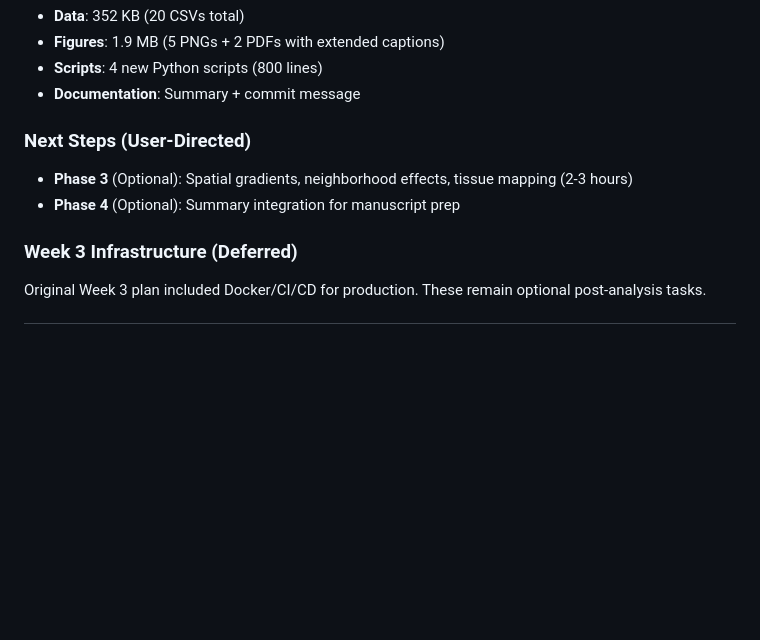
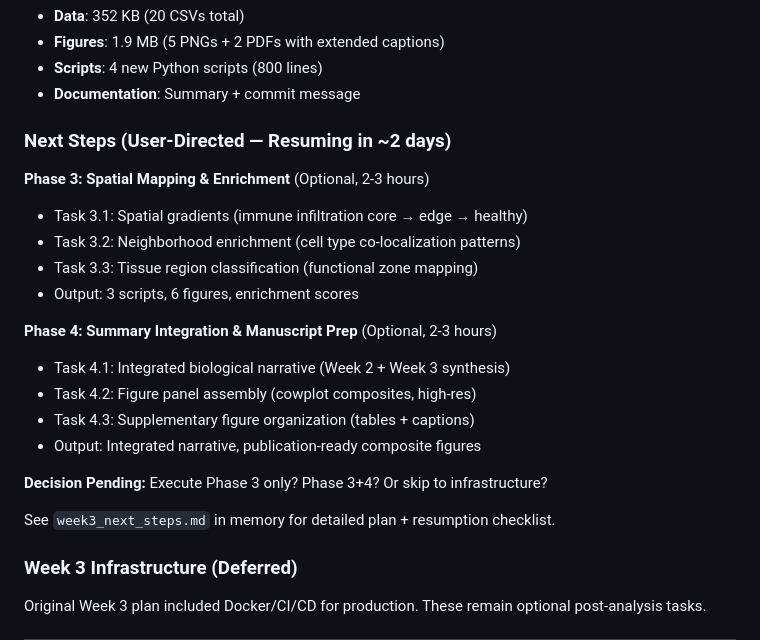
Before and after one commit to MiguelDiaz02/xenium-spatial-transcriptomics, a Markdown page: CLAUDE.md, the part around the change. Rendered like a GitHub page; blank space fills up the shorter version.

Commit message:
Save Week 3 next steps and resumption plan
Added Phase 3-4 planning to CLAUDE.md:
- Phase 3 (2-3h): Spatial mapping, gradients, neighborhood enrichment, tissue zones
- Phase 4 (2-3h): Integrated narrative, manuscript prep, figure assembly

Created detailed week3_next_steps.md in memory with:
- Task breakdown, decision tree, file locations, resumption checklist
- Ready to resume in ~2 days with user direction on which phases to execute

Co-Authored-By: Claude Haiku 4.5 <noreply@anthropic.com>

```diff
--- a/CLAUDE.md
+++ b/CLAUDE.md
@@ -318,9 +318,23 @@ Immune microenvironment is myeloid-centric with three functional zones: (1) cyto
 - **Scripts**: 4 new Python scripts (800 lines)
 - **Documentation**: Summary + commit message
 
-### Next Steps (User-Directed)
-- **Phase 3** (Optional): Spatial gradients, neighborhood effects, tissue mapping (2-3 hours)
-- **Phase 4** (Optional): Summary integration for manuscript prep
+### Next Steps (User-Directed — Resuming in ~2 days)
+
+**Phase 3: Spatial Mapping & Enrichment** (Optional, 2-3 hours)
+- Task 3.1: Spatial gradients (immune infiltration core → edge → healthy)
+- Task 3.2: Neighborhood enrichment (cell type co-localization patterns)
+- Task 3.3: Tissue region classification (functional zone mapping)
+- Output: 3 scripts, 6 figures, enrichment scores
+
+**Phase 4: Summary Integration & Manuscript Prep** (Optional, 2-3 hours)
+- Task 4.1: Integrated biological narrative (Week 2 + Week 3 synthesis)
+- Task 4.2: Figure panel assembly (cowplot composites, high-res)
+- Task 4.3: Supplementary figure organization (tables + captions)
+- Output: Integrated narrative, publication-ready composite figures
+
+**Decision Pending:** Execute Phase 3 only? Phase 3+4? Or skip to infrastructure?
+
+See `week3_next_steps.md` in memory for detailed plan + resumption checklist.
 
 ### Week 3 Infrastructure (Deferred)
 Original Week 3 plan included Docker/CI/CD for production. These remain optional post-analysis tasks.
```
